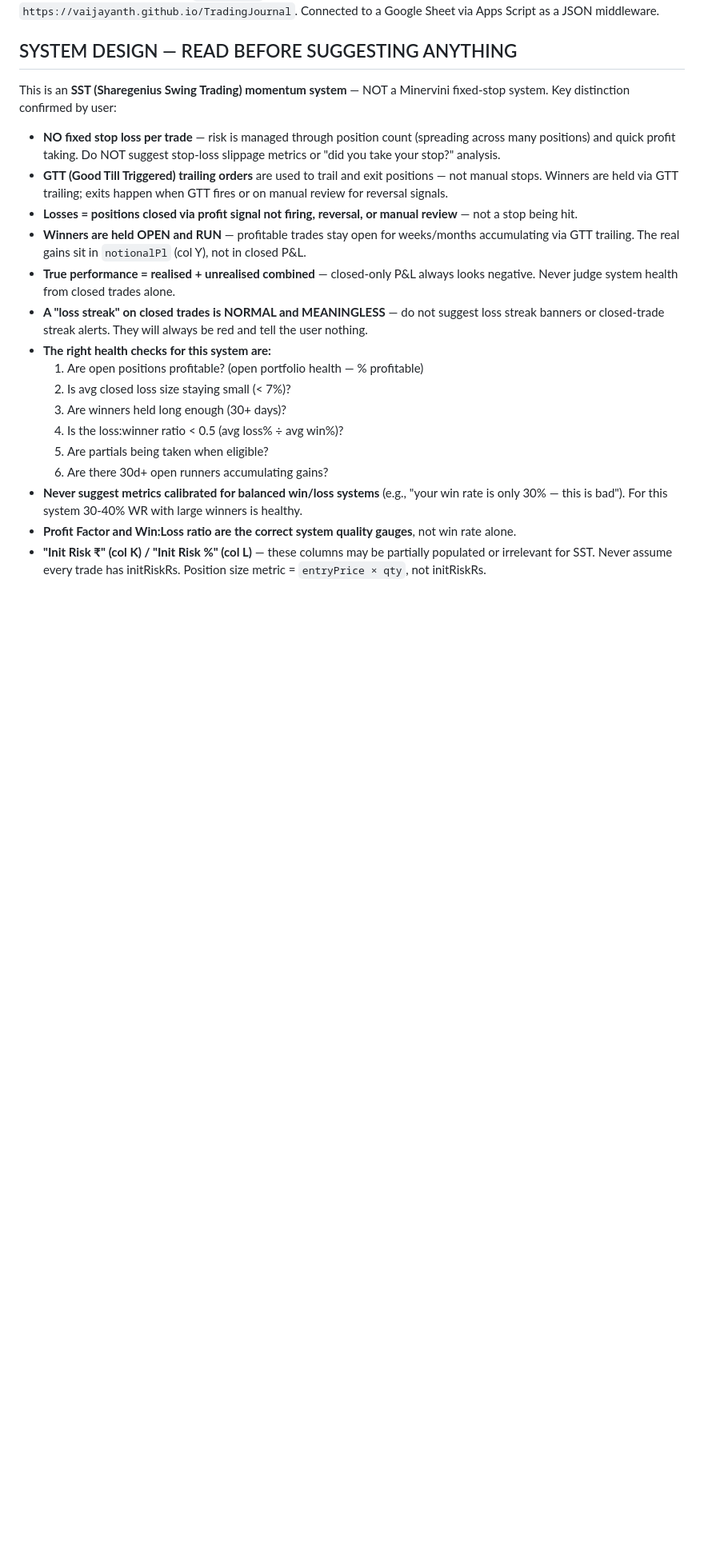
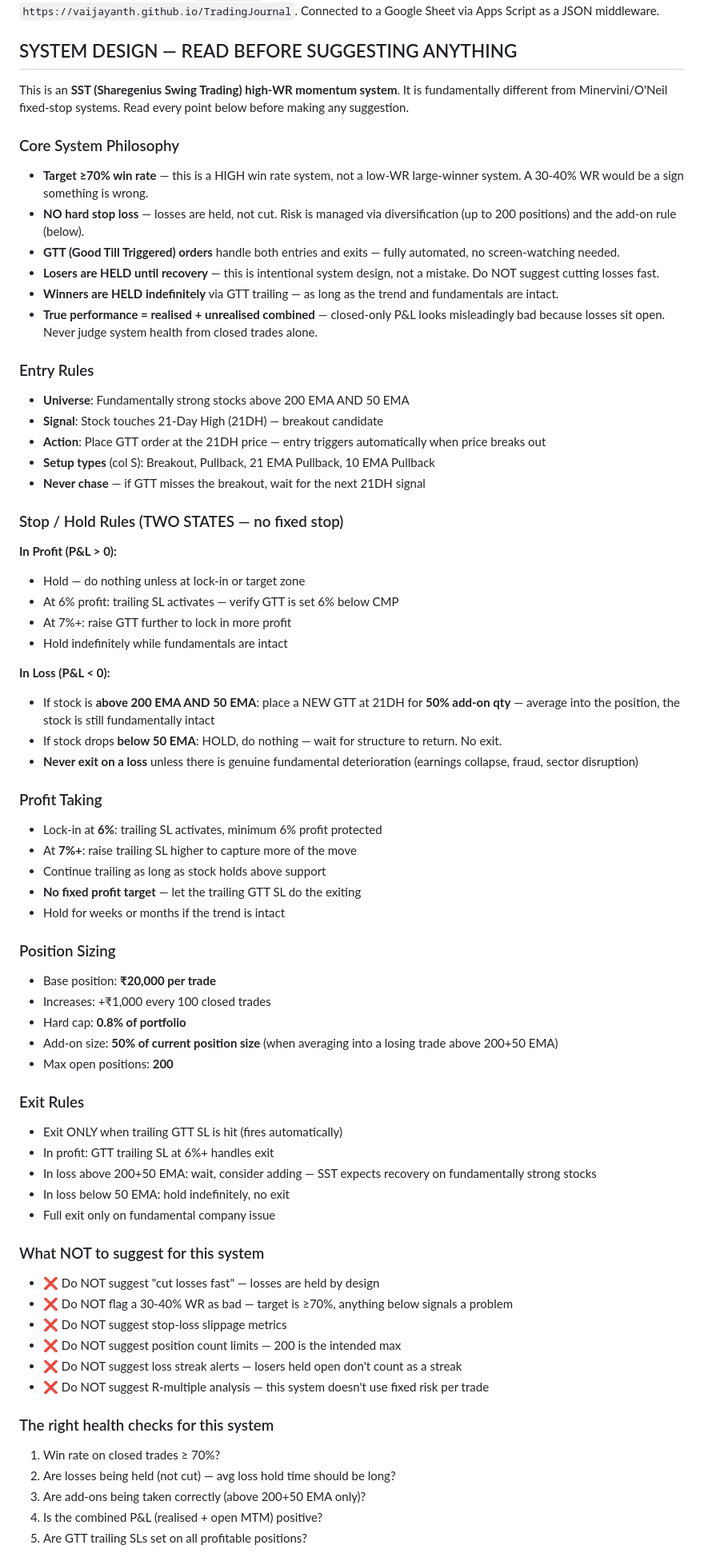
Before and after one commit to vaijayanth/TradingJournal, a Markdown page: CLAUDE.md, the part around one of its changes. Shown at 80% size. Drawn GitHub-style; blank space fills up the shorter version.

```diff
--- a/CLAUDE.md
+++ b/CLAUDE.md
@@ -6,21 +6,68 @@ Connected to a Google Sheet via Apps Script as a JSON middleware.
 
 ## SYSTEM DESIGN — READ BEFORE SUGGESTING ANYTHING
 
-This is an **SST (Sharegenius Swing Trading) momentum system** — NOT a Minervini fixed-stop system. Key distinction confirmed by user:
+This is an **SST (Sharegenius Swing Trading) high-WR momentum system**. It is fundamentally different from Minervini/O'Neil fixed-stop systems. Read every point below before making any suggestion.
 
-- **NO fixed stop loss per trade** — risk is managed through position count (spreading across many positions) and quick profit taking. Do NOT suggest stop-loss slippage metrics or "did you take your stop?" analysis.
-- **GTT (Good Till Triggered) trailing orders** are used to trail and exit positions — not manual stops. Winners are held via GTT trailing; exits happen when GTT fires or on manual review for reversal signals.
-- **Losses = positions closed via profit signal not firing, reversal, or manual review** — not a stop being hit.
-- **Winners are held OPEN and RUN** — profitable trades stay open for weeks/months accumulating via GTT trailing. The real gains sit in `notionalPl` (col Y), not in closed P&L.
-- **True performance = realised + unrealised combined** — closed-only P&L always looks negative. Never judge system health from closed trades alone.
-- **A "loss streak" on closed trades is NORMAL and MEANINGLESS** — do not suggest loss streak banners or closed-trade streak alerts. They will always be red and tell the user nothing.
-- **The right health checks for this system are:**
-  1. Are open positions profitable? (open portfolio health — % profitable)
-  2. Is avg closed loss size staying small (< 7%)?
-  3. Are winners held long enough (30+ days)?
-  4. Is the loss:winner ratio < 0.5 (avg loss% ÷ avg win%)?
-  5. Are partials being taken when eligible?
-  6. Are there 30d+ open runners accumulating gains?
-- **Never suggest metrics calibrated for balanced win/loss systems** (e.g., "your win rate is only 30% — this is bad"). For this system 30-40% WR with large winners is healthy.
-- **Profit Factor and Win:Loss ratio are the correct system quality gauges**, not win rate alone.
-- **"Init Risk ₹" (col K) / "Init Risk %" (col L)** — these columns may be partially populated or irrelevant for SST. Never assume every trade has initRiskRs. Position size metric = `entryPrice × qty`, not initRiskRs.
+### Core System Philosophy
+- **Target ≥70% win rate** — this is a HIGH win rate system, not a low-WR large-winner system. A 30-40% WR would be a sign something is wrong.
+- **NO hard stop loss** — losses are held, not cut. Risk is managed via diversification (up to 200 positions) and the add-on rule (below).
+- **GTT (Good Till Triggered) orders** handle both entries and exits — fully automated, no screen-watching needed.
+- **Losers are HELD until recovery** — this is intentional system design, not a mistake. Do NOT suggest cutting losses fast.
+- **Winners are HELD indefinitely** via GTT trailing — as long as the trend and fundamentals are intact.
+- **True performance = realised + unrealised combined** — closed-only P&L looks misleadingly bad because losses sit open. Never judge system health from closed trades alone.
+
+### Entry Rules
+- **Universe**: Fundamentally strong stocks above 200 EMA AND 50 EMA
+- **Signal**: Stock touches 21-Day High (21DH) — breakout candidate
+- **Action**: Place GTT order at the 21DH price — entry triggers automatically when price breaks out
+- **Setup types** (col S): Breakout, Pullback, 21 EMA Pullback, 10 EMA Pullback
+- **Never chase** — if GTT misses the breakout, wait for the next 21DH signal
+
+### Stop / Hold Rules (TWO STATES — no fixed stop)
+**In Profit (P&L > 0):**
+- Hold — do nothing unless at lock-in or target zone
+- At 6% profit: trailing SL activates — verify GTT is set 6% below CMP
+- At 7%+: raise GTT further to lock in more profit
+- Hold indefinitely while fundamentals are intact
+
+**In Loss (P&L < 0):**
+- If stock is **above 200 EMA AND 50 EMA**: place a NEW GTT at 21DH for **50% add-on qty** — average into the position, the stock is still fundamentally intact
+- If stock drops **below 50 EMA**: HOLD, do nothing — wait for structure to return. No exit.
+- **Never exit on a loss** unless there is genuine fundamental deterioration (earnings collapse, fraud, sector disruption)
+
+### Profit Taking
+- Lock-in at **6%**: trailing SL activates, minimum 6% profit protected
+- At **7%+**: raise trailing SL higher to capture more of the move
+- Continue trailing as long as stock holds above support
+- **No fixed profit target** — let the trailing GTT SL do the exiting
+- Hold for weeks or months if the trend is intact
+
+### Position Sizing
+- Base position: **₹20,000 per trade**
+- Increases: +₹1,000 every 100 closed trades
+- Hard cap: **0.8% of portfolio**
+- Add-on size: **50% of current position size** (when averaging into a losing trade above 200+50 EMA)
+- Max open positions: **200**
+
+### Exit Rules
+- Exit ONLY when trailing GTT SL is hit (fires automatically)
+- In profit: GTT trailing SL at 6%+ handles exit
+- In loss above 200+50 EMA: wait, consider adding — SST expects recovery on fundamentally strong stocks
+- In loss below 50 EMA: hold indefinitely, no exit
+- Full exit only on fundamental company issue
+
+### What NOT to suggest for this system
+- ❌ Do NOT suggest "cut losses fast" — losses are held by design
+- ❌ Do NOT flag a 30-40% WR as bad — target is ≥70%, anything below signals a problem
+- ❌ Do NOT suggest stop-loss slippage metrics
+- ❌ Do NOT suggest position count limits — 200 is the intended max
+- ❌ Do NOT suggest loss streak alerts — losers held open don't count as a streak
+- ❌ Do NOT suggest R-multiple analysis — this system doesn't use fixed risk per trade
+
+### The right health checks for this system
+1. Win rate on closed trades ≥ 70%?
+2. Are losses being held (not cut) — avg loss hold time should be long?
+3. Are add-ons being taken correctly (above 200+50 EMA only)?
+4. Is the combined P&L (realised + open MTM) positive?
+5. Are GTT trailing SLs set on all profitable positions?
+
```
Also changed, not shown: other parts of CLAUDE.md (+21 -45 lines).
